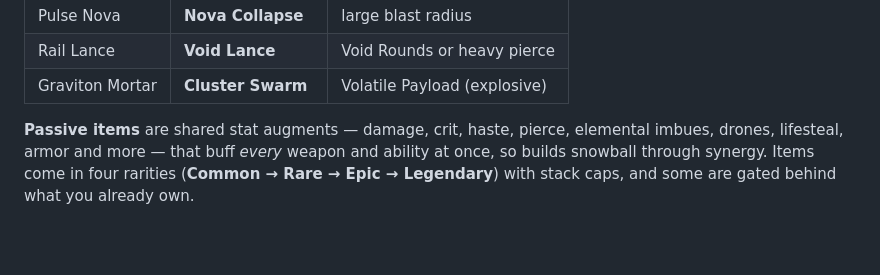
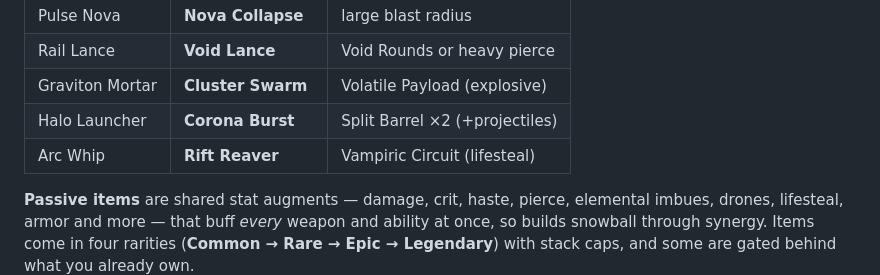
Before and after one commit to Festas/Cosmic-Survivor, a Markdown page: README.md, the part around the change. Rendered like a GitHub page; blank space fills up the shorter version.

Commit message:
docs: complete weapon evolution table (Corona Burst, Rift Reaver)
Co-authored-by: Festas <245144013+Festas@users.noreply.github.com>

```diff
--- a/README.md
+++ b/README.md
@@ -113,6 +113,8 @@ own the passive it craves, it **evolves** into a legendary form:
 | Pulse Nova         | **Nova Collapse**   | large blast radius               |
 | Rail Lance         | **Void Lance**      | Void Rounds or heavy pierce      |
 | Graviton Mortar    | **Cluster Swarm**   | Volatile Payload (explosive)     |
+| Halo Launcher      | **Corona Burst**    | Split Barrel ×2 (+projectiles)   |
+| Arc Whip           | **Rift Reaver**     | Vampiric Circuit (lifesteal)     |
 
 **Passive items** are shared stat augments — damage, crit, haste, pierce, elemental imbues,
 drones, lifesteal, armor and more — that buff *every* weapon and ability at once, so builds
```
